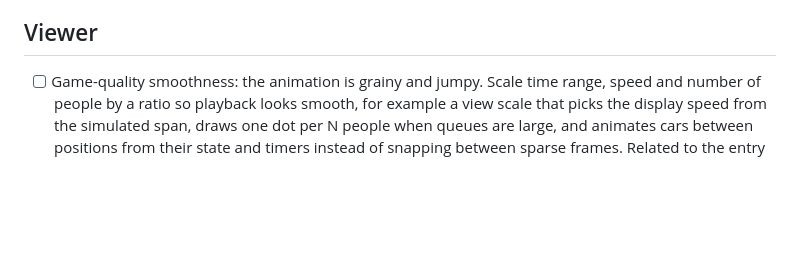
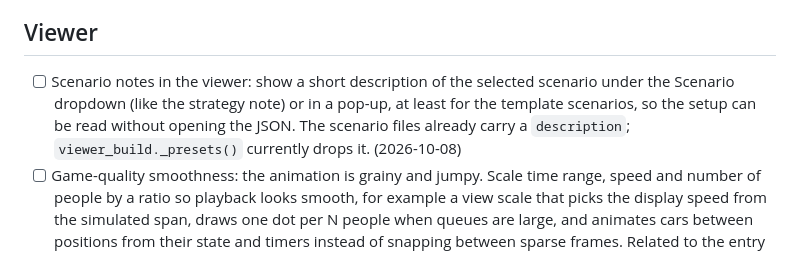
Before and after one commit to caesawiradiputra/cr-elevator-sim, a Markdown page: docs/ideas.md, the part around the change. Drawn GitHub-style; blank space fills up the shorter version.

Commit message:
📝 docs: add scenario notes in the viewer idea
Co-Authored-By: Claude Sonnet 5.5 <noreply@anthropic.com>
Claude-Session: https://claude.ai/code/session_01VLPdWXWxBs7xJ8CVRrQMXM

```diff
--- a/docs/ideas.md
+++ b/docs/ideas.md
@@ -77,6 +77,10 @@ tests and the CI smoke commands before and after.
 
 ## Viewer
 
+- [ ] Scenario notes in the viewer: show a short description of the selected scenario under the
+  Scenario dropdown (like the strategy note) or in a pop-up, at least for the template scenarios,
+  so the setup can be read without opening the JSON. The scenario files already carry a
+  `description`; `viewer_build._presets()` currently drops it. (2026-10-08)
 - [ ] Game-quality smoothness: the animation is grainy and jumpy. Scale time range, speed and
   number of people by a ratio so playback looks smooth, for example a view scale that picks
   the display speed from the simulated span, draws one dot per N people when queues are large,
```
